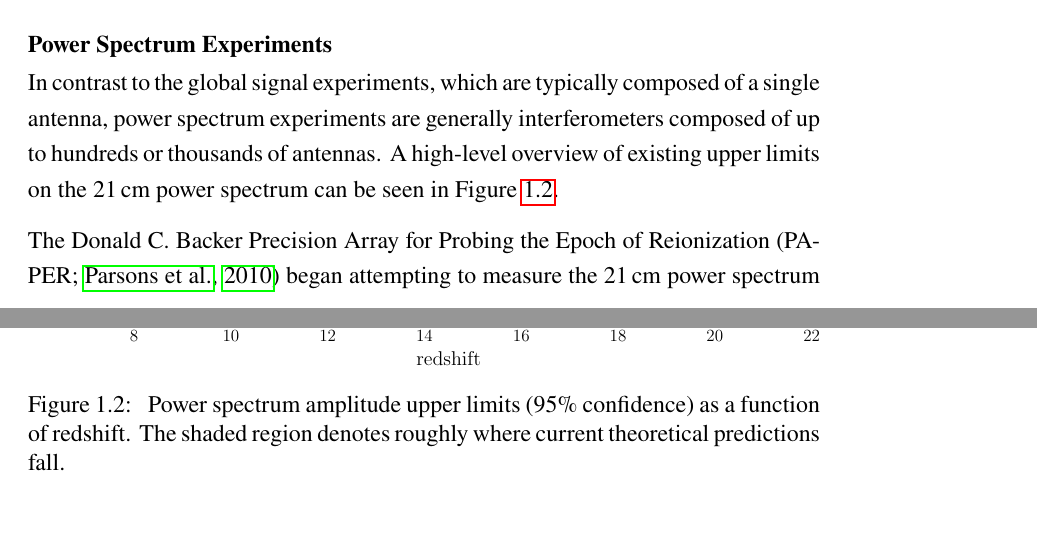
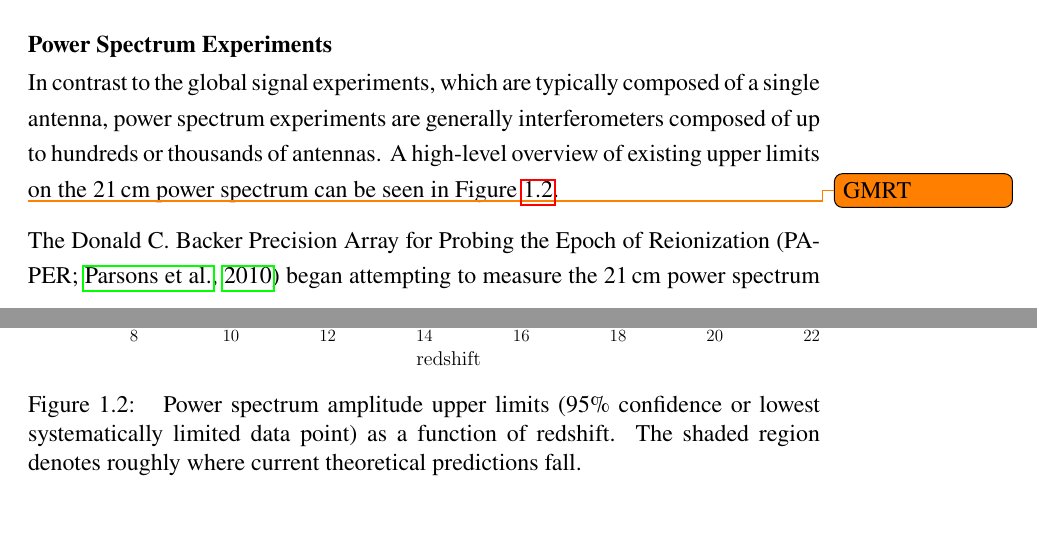
Before and after one commit to mweastwood/thesis, a LaTeX thesis (eastwood_michael_2019.tex, which reads chapter1.tex): two parts of pages 19 and 20 of 86, joined at a grey line, cut so that both start at the same text. Compiled offline with pdfLaTeX.

Commit message:
update my ps upper limits plot

```diff
--- a/chapter1.tex
+++ b/chapter1.tex
@@ -253,8 +253,9 @@ elements or a source of noise that can radiate coherently into both receivers.
     \centering
     \includegraphics[width=\textwidth]{figures/chapter1/power-spectrum-upper-limits/power-spectrum-upper-limits}
     \caption{
-        Power spectrum amplitude upper limits (95\% confidence) as a function of redshift. The
-        shaded region denotes roughly where current theoretical predictions fall.
+        Power spectrum amplitude upper limits (95\% confidence or lowest systematically limited data
+        point) as a function of redshift. The shaded region denotes roughly where current
+        theoretical predictions fall.
     }
     \label{fig:power-spectrum-upper-limits}
 \end{figure}
@@ -263,6 +264,8 @@ In contrast to the global signal experiments, which are typically composed of a
 power spectrum experiments are generally interferometers composed of up to hundreds or thousands of
 antennas. A high-level overview of existing upper limits on the 21\,cm power spectrum can be seen in
 Figure~\ref{fig:power-spectrum-upper-limits}.
+
+\todo{GMRT}
 
 The Donald C. Backer Precision Array for Probing the Epoch of Reionization
 \citep[PAPER;][]{2010AJ....139.1468P} began attempting to measure the 21\,cm power spectrum with a
```
Also changed, not shown: figures/chapter1/power-spectrum-upper-limits/power-spectrum-upper-limits.pdf, 1 other file.
